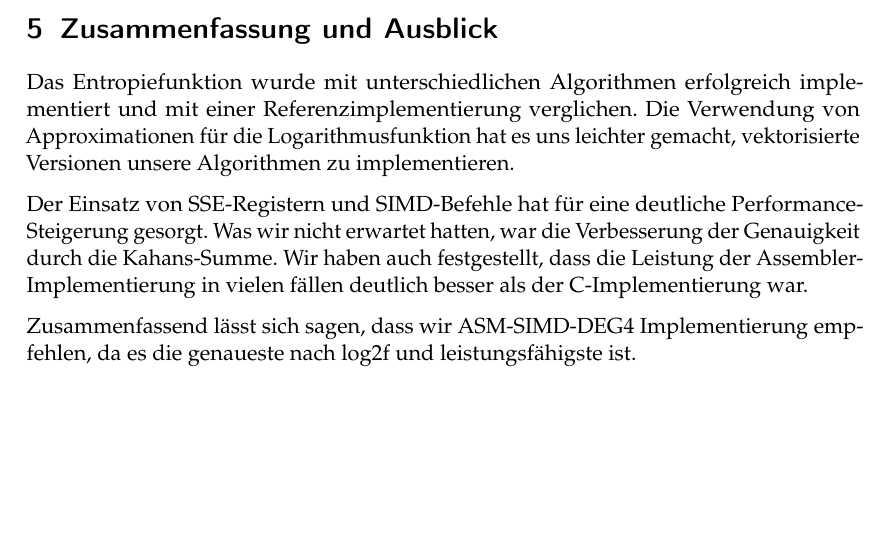
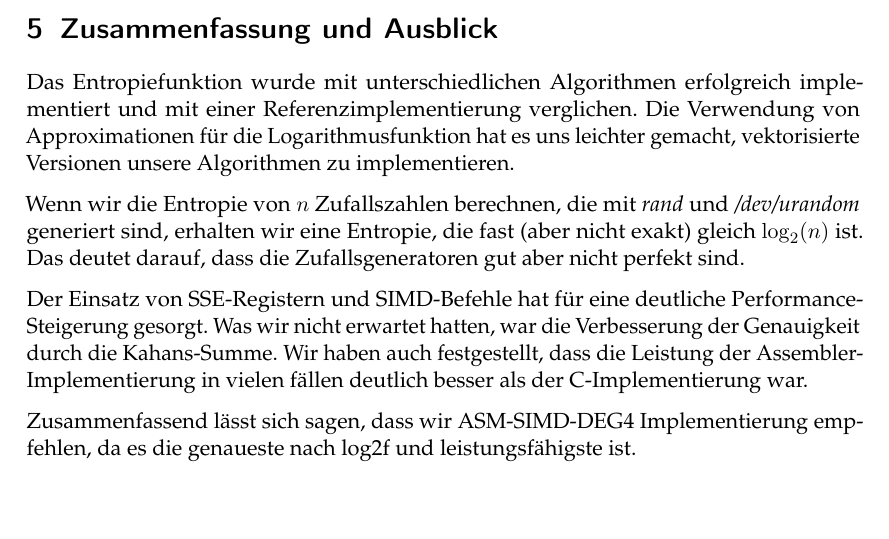
Before and after one commit to denispaluca/erap-team233, a LaTeX document (Ausarbeitung/Ausarbeitung.tex, which reads Ausarbeitung/sections/zusammenfassung.tex): part of page 10 of 11, cut so that both start at the same text. Compiled offline with pdfLaTeX.

Commit message:
Update ausarbeitung

```diff
--- a/Ausarbeitung/sections/zusammenfassung.tex
+++ b/Ausarbeitung/sections/zusammenfassung.tex
@@ -1,5 +1,7 @@
 \section{Zusammenfassung und Ausblick}
 Das Entropiefunktion wurde mit unterschiedlichen Algorithmen erfolgreich implementiert und mit einer Referenzimplementierung verglichen. Die Verwendung von Approximationen für die Logarithmusfunktion hat es uns leichter gemacht, vektorisierte Versionen unsere Algorithmen zu implementieren.
+
+Wenn wir die Entropie von $n$ Zufallszahlen berechnen, die mit \emph{rand} und \emph{/dev/urandom} generiert sind, erhalten wir eine Entropie, die fast (aber nicht exakt) gleich $\log_2(n)$ ist. Das deutet darauf, dass die Zufallsgeneratoren gut aber nicht perfekt sind.
 
 Der Einsatz von SSE-Registern und SIMD-Befehle hat für eine deutliche Performance-Steigerung gesorgt.  Was wir nicht erwartet hatten, war die Verbesserung der Genauigkeit durch die Kahans-Summe. Wir haben auch festgestellt, dass die Leistung der Assembler-Implementierung in vielen fällen deutlich besser als der C-Implementierung war.
 
```
Also changed, not shown: Ausarbeitung/Ausarbeitung.pdf, Ausarbeitung/images/graph_scalar.png, Ausarbeitung/images/graph_scalar_old.png (added), Ausarbeitung/images/graph_simd.png, Ausarbeitung/images/graph_simd_old.png (added), Ausarbeitung/images/graph_speedup.png, Ausarbeitung/images/graph_speedup_old.png (added).
